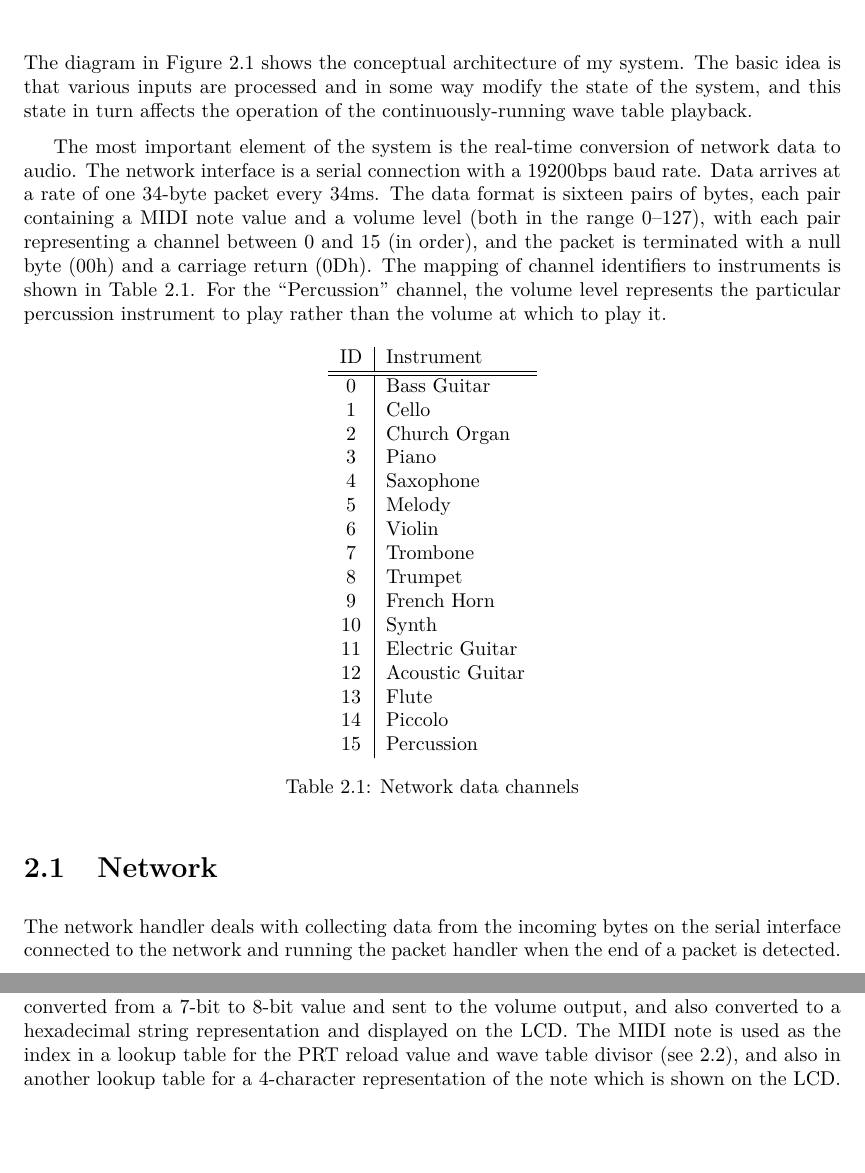
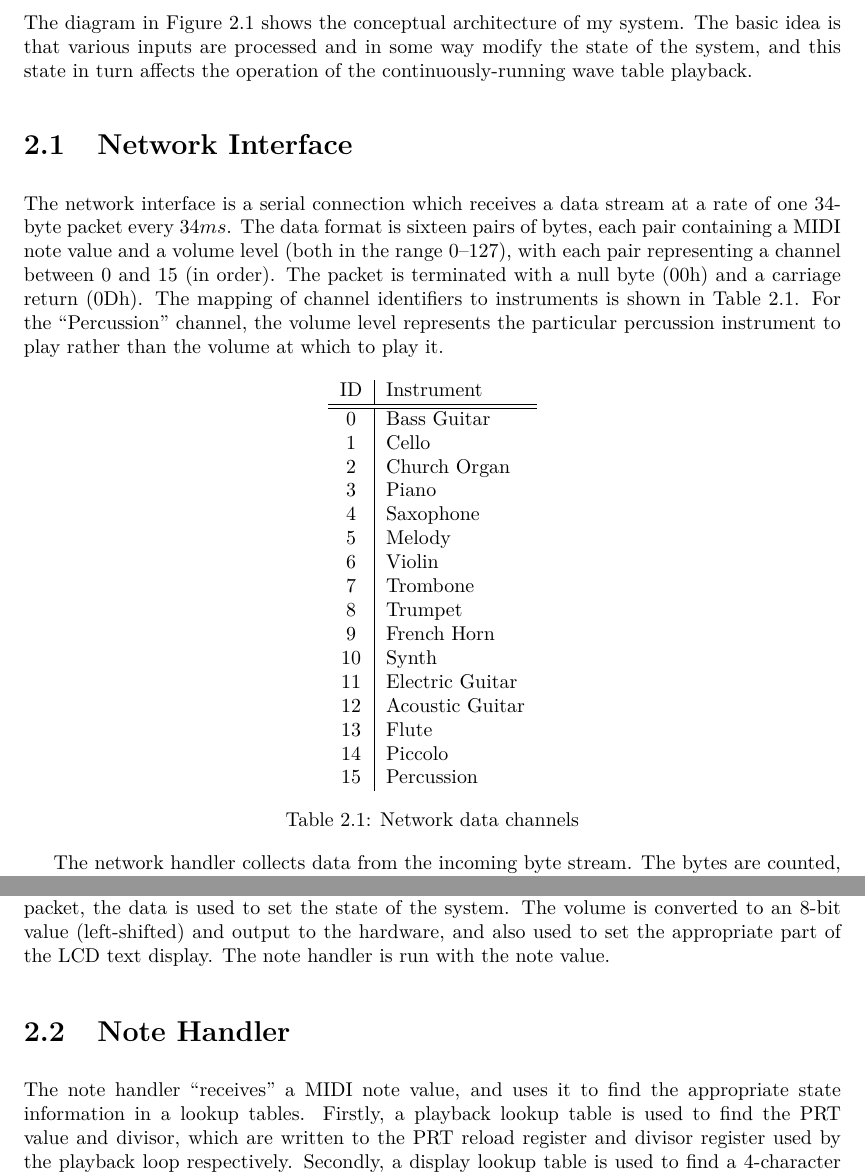
Before and after one commit to alanbriolat/MCP, a LaTeX thesis (report/report.tex, which reads report/functional_overview.tex): two parts of pages 5 and 7 of 23, joined at a grey line, cut so that both start at the same text. Compiled offline with pdfLaTeX.

Commit message:
Report work

```diff
--- a/report/functional_overview.tex
+++ b/report/functional_overview.tex
@@ -13,19 +13,21 @@ The diagram in Figure \ref{fig:systemoverview} shows the conceptual architecture
 basic idea is that various inputs are processed and in some way modify the state of the system, and
 this state in turn affects the operation of the continuously-running wave table playback.
 
-The most important element of the system is the real-time conversion of network data to audio.  The
-network interface is a serial connection with a 19200bps baud rate.  Data arrives at a rate of one
-34-byte packet every 34ms.  The data format is sixteen pairs of bytes, each pair containing a MIDI
-note value and a volume level (both in the range 0--127), with each pair representing a channel
-between 0 and 15 (in order), and the packet is terminated with a null byte (00h) and a carriage
-return (0Dh).  The mapping of channel identifiers to instruments is shown in Table
-\ref{tab:channelids}.  For the ``Percussion'' channel, the volume level represents the particular
-percussion instrument to play rather than the volume at which to play it.
+\section{Network Interface}
+\label{sec:overview:network}
+
+The network interface is a serial connection which receives a data stream at a rate of one 34-byte
+packet every $34ms$.  The data format is sixteen pairs of bytes, each pair containing a MIDI note
+value and a volume level (both in the range 0--127), with each pair representing a channel between 0
+and 15 (in order).  The packet is terminated with a null byte (00h) and a carriage return (0Dh).
+The mapping of channel identifiers to instruments is shown in Table \ref{tab:channelids}.  For the
+``Percussion'' channel, the volume level represents the particular percussion instrument to play
+rather than the volume at which to play it.
 
 \begin{nowordcount}
 \begin{table}[htbp]
 \centering
-\begin{tabular}[bp]{c | l}
+\begin{tabular}{c | l}
 ID & Instrument \\
 \hline\hline
 0 & Bass Guitar \\
@@ -49,4 +51,4 @@ ID & Instrument \\
 \end{table}
 \end{nowordcount}
 
-\section{Network}
+The network handler collects data from the incoming byte stream.  The bytes are counted, and the
@@ -53,12 +58,12 @@ ID & Instrument \\
+is also discarded if the system is not in ``network mode'' (see Section~\ref{sec:overview:state}).
+If there is no reason to discard the packet, the data is used to set the state of the system.  The
+volume is converted to an 8-bit value (left-shifted) and output to the hardware, and also used to
+set the appropriate part of the LCD text display.  The note handler is run with the note value.
 
-% FIXME: contradiction with actual design?
-The network handler deals with collecting data from the incoming bytes on the serial interface
-connected to the network and running the packet handler when the end of a packet is detected.  The
-carriage return is interpreted as the end of the packet, and the incoming bytes are counted and
-checked to detect and ignore incomplete packets.
+\section{Note Handler}
+\label{sec:overview:note-handler}
 
-When the end of a complete packet is detected, the packet handler is run.  The volume is converted
-from a 7-bit to 8-bit value and sent to the volume output, and also converted to a hexadecimal
-string representation and displayed on the LCD.  The MIDI note is used as the index in a lookup
-table for the PRT reload value and wave table divisor (see \ref{wavetables}), and also in another
-lookup table for a 4-character representation of the note which is shown on the LCD.
+The note handler ``receives'' a MIDI note value, and uses it to find the appropriate state
+information in a lookup tables.  Firstly, a playback lookup table is used to find the PRT value and
+divisor, which are written to the PRT reload register and divisor register used by the playback loop
+respectively.  Secondly, a display lookup table is used to find a 4-character representation of the
```
Also changed, not shown: report/images/overview.eps, report/functional_overview.tex (27 more changed lines).
